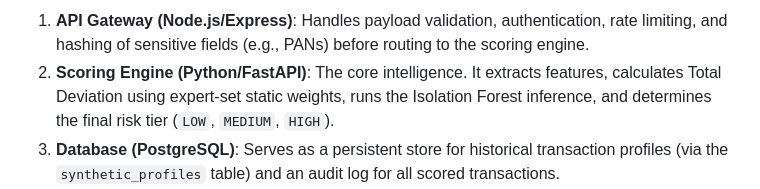
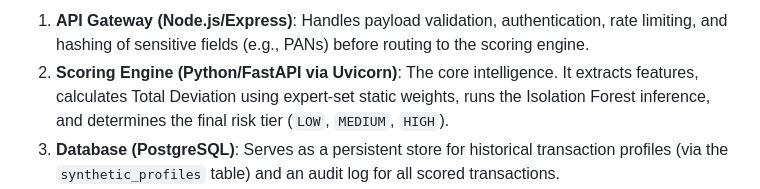
Before and after one commit to Helly121/FRM-Prototype-Virtuebyte-3DS, a Markdown page: README.md, the part around the change printed below. Rendered like a GitHub page.

Commit message:
Add Mermaid architecture diagram and explicit Uvicorn mention

```diff
--- a/README.md
+++ b/README.md
@@ -16,5 +55,5 @@ The system follows a lean microservices architecture:
 1. **API Gateway (Node.js/Express)**: Handles payload validation, authentication, rate limiting, and hashing of sensitive fields (e.g., PANs) before routing to the scoring engine.
-2. **Scoring Engine (Python/FastAPI)**: The core intelligence. It extracts features, calculates Total Deviation using expert-set static weights, runs the Isolation Forest inference, and determines the final risk tier (`LOW`, `MEDIUM`, `HIGH`).
+2. **Scoring Engine (Python/FastAPI via Uvicorn)**: The core intelligence. It extracts features, calculates Total Deviation using expert-set static weights, runs the Isolation Forest inference, and determines the final risk tier (`LOW`, `MEDIUM`, `HIGH`).
 3. **Database (PostgreSQL)**: Serves as a persistent store for historical transaction profiles (via the `synthetic_profiles` table) and an audit log for all scored transactions.
 4. **Presentation Dashboard**: A beautifully designed, interactive Vanilla JS + HTML web interface directly served by the FastAPI engine, allowing you to test and visualize "Normal" vs. "Anomalous" transactions in real-time.
 
```
Also changed, not shown: other parts of README.md (+40 -1 lines).
